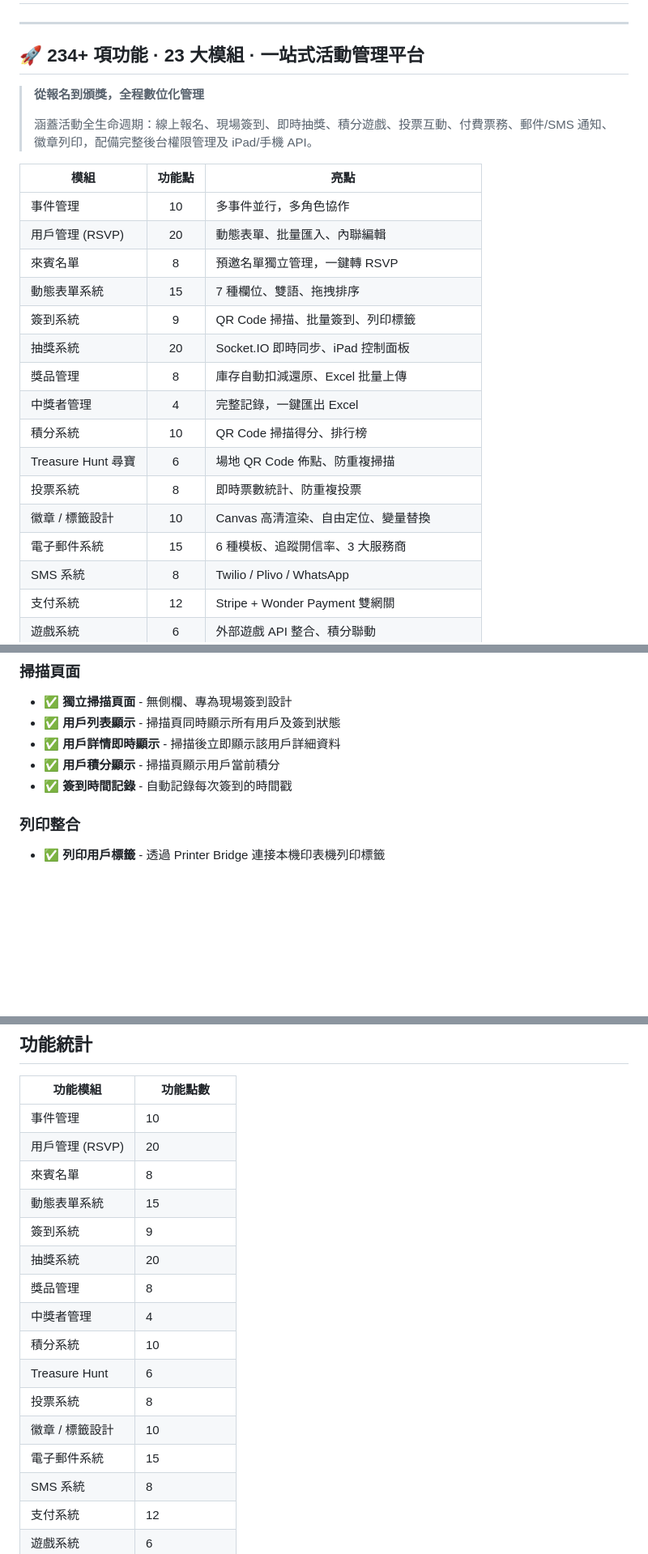
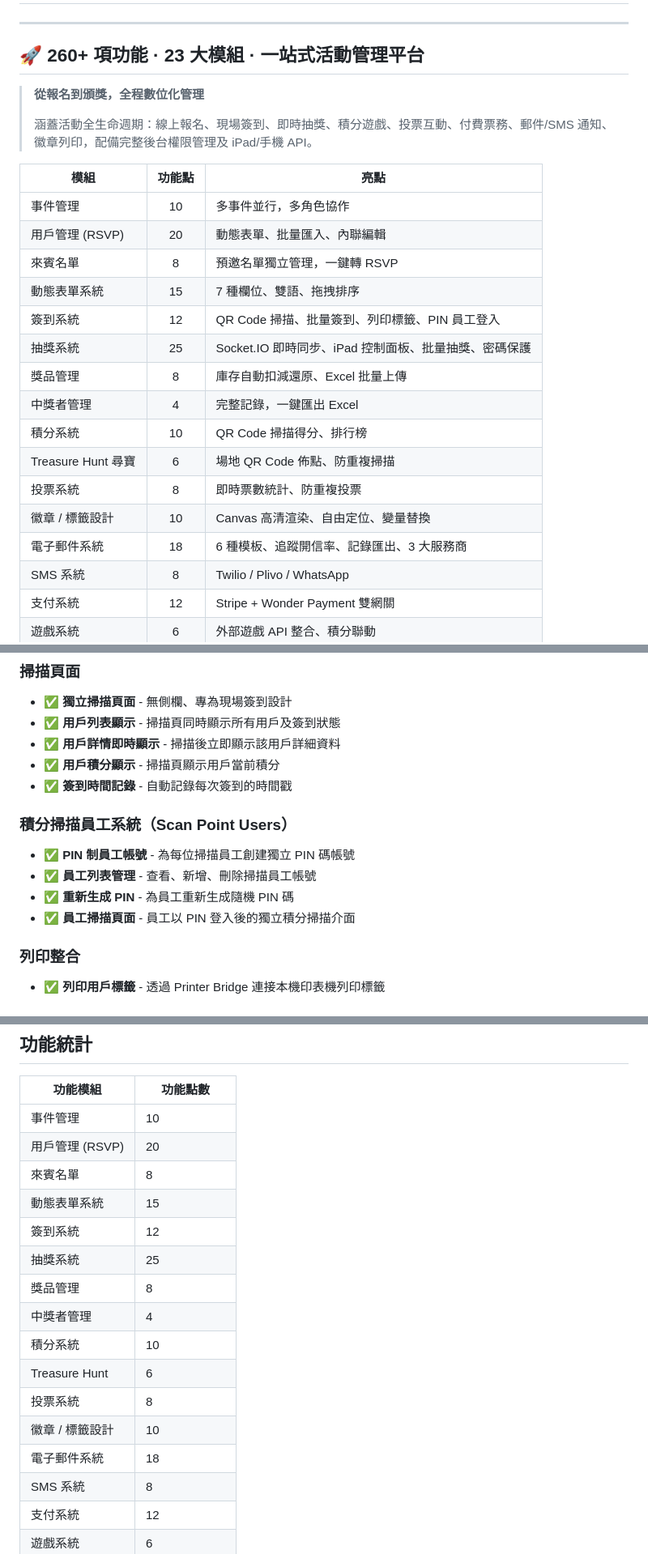
Before and after one commit to ice-solution/eventCheckinSystem, a Markdown page: FEATURES_LIST.md, 3 parts joined by grey strips. Shown at 81% size. Rendered like a GitHub page; blank space fills up the shorter version.

Commit message:
update feature list Signed-off-by: Penguin <GitAcc@pptang.myds.me>

```diff
--- a/FEATURES_LIST.md
+++ b/FEATURES_LIST.md
@@ -3,7 +3,7 @@
 
 ---
 
-## 🚀 234+ 項功能 · 23 大模組 · 一站式活動管理平台
+## 🚀 260+ 項功能 · 23 大模組 · 一站式活動管理平台
 
 > **從報名到頒獎，全程數位化管理**
 >
@@ -15,15 +15,15 @@
 | 用戶管理 (RSVP) | 20 | 動態表單、批量匯入、內聯編輯 |
 | 來賓名單 | 8 | 預邀名單獨立管理，一鍵轉 RSVP |
 | 動態表單系統 | 15 | 7 種欄位、雙語、拖拽排序 |
-| 簽到系統 | 9 | QR Code 掃描、批量簽到、列印標籤 |
-| 抽獎系統 | 20 | Socket.IO 即時同步、iPad 控制面板 |
+| 簽到系統 | 12 | QR Code 掃描、批量簽到、列印標籤、PIN 員工登入 |
+| 抽獎系統 | 25 | Socket.IO 即時同步、iPad 控制面板、批量抽獎、密碼保護 |
 | 獎品管理 | 8 | 庫存自動扣減還原、Excel 批量上傳 |
 | 中獎者管理 | 4 | 完整記錄，一鍵匯出 Excel |
 | 積分系統 | 10 | QR Code 掃描得分、排行榜 |
 | Treasure Hunt 尋寶 | 6 | 場地 QR Code 佈點、防重複掃描 |
 | 投票系統 | 8 | 即時票數統計、防重複投票 |
 | 徽章 / 標籤設計 | 10 | Canvas 高清渲染、自由定位、變量替換 |
-| 電子郵件系統 | 15 | 6 種模板、追蹤開信率、3 大服務商 |
+| 電子郵件系統 | 18 | 6 種模板、追蹤開信率、記錄匯出、3 大服務商 |
 | SMS 系統 | 8 | Twilio / Plivo / WhatsApp |
 | 支付系統 | 12 | Stripe + Wonder Payment 雙網關 |
 | 遊戲系統 | 6 | 外部遊戲 API 整合、積分聯動 |
@@ -168,6 +168,12 @@
 - ✅ **用戶詳情即時顯示** - 掃描後立即顯示該用戶詳細資料
 - ✅ **用戶積分顯示** - 掃描頁顯示用戶當前積分
 - ✅ **簽到時間記錄** - 自動記錄每次簽到的時間戳
+
+### 積分掃描員工系統（Scan Point Users）
+- ✅ **PIN 制員工帳號** - 為每位掃描員工創建獨立 PIN 碼帳號
+- ✅ **員工列表管理** - 查看、新增、刪除掃描員工帳號
+- ✅ **重新生成 PIN** - 為員工重新生成隨機 PIN 碼
+- ✅ **員工掃描頁面** - 員工以 PIN 登入後的獨立積分掃描介面
 
 ### 列印整合
 - ✅ **列印用戶標籤** - 透過 Printer Bridge 連接本機印表機列印標籤
@@ -580,15 +591,15 @@ emailRecords  - 郵件發送記錄
 | 用戶管理 (RSVP) | 20 |
 | 來賓名單 | 8 |
 | 動態表單系統 | 15 |
-| 簽到系統 | 9 |
-| 抽獎系統 | 20 |
+| 簽到系統 | 12 |
+| 抽獎系統 | 25 |
 | 獎品管理 | 8 |
 | 中獎者管理 | 4 |
 | 積分系統 | 10 |
 | Treasure Hunt | 6 |
 | 投票系統 | 8 |
 | 徽章 / 標籤設計 | 10 |
-| 電子郵件系統 | 15 |
+| 電子郵件系統 | 18 |
 | SMS 系統 | 8 |
 | 支付系統 | 12 |
 | 遊戲系統 | 6 |
```
Also changed, not shown: other parts of FEATURES_LIST.md (+8 -3 lines), PPT_PRESENTATION.md (+8 -8 lines).
